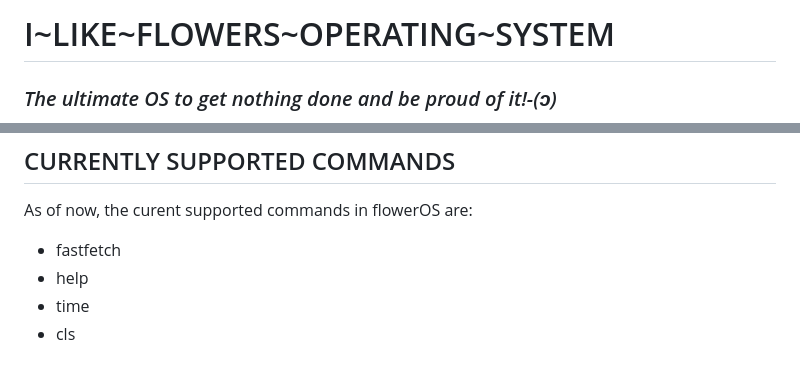
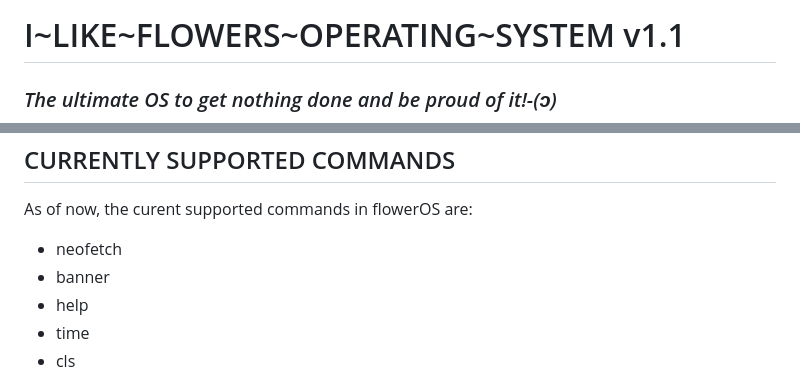
Before and after one commit to Voblit/I-Like-FlowersOS, a Markdown page: README.md, 2 parts joined by grey strips. Rendered like a GitHub page.

Commit message:
Update README with version and image link
Updated version number and changed image source.

```diff
--- a/README.md
+++ b/README.md
@@ -1,3 +1,3 @@
-<h1>I~LIKE~FLOWERS~OPERATING~SYSTEM</h1>
+<h1>I~LIKE~FLOWERS~OPERATING~SYSTEM v1.1</h1>
 <h3><I>The ultimate OS to get nothing done and be proud of it!-(ↄ)</I></h3>
 <div align="center">
@@ -46,7 +46,9 @@
 <p>As of now, the curent supported commands in flowerOS are:</p>
  <ul>
 
-  <li>fastfetch</li>
+  <li>neofetch</li>
+
+  <li>banner</li>
 
   <li>help</li>
 
```
Also changed, not shown: other parts of README.md (+1 -1 lines).
